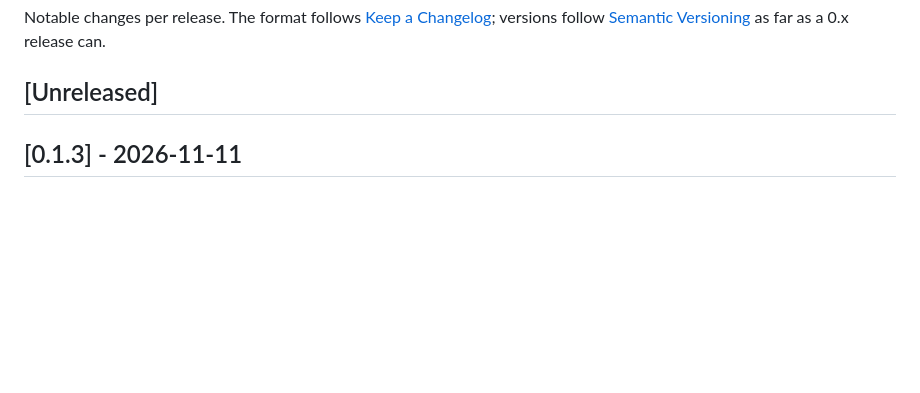
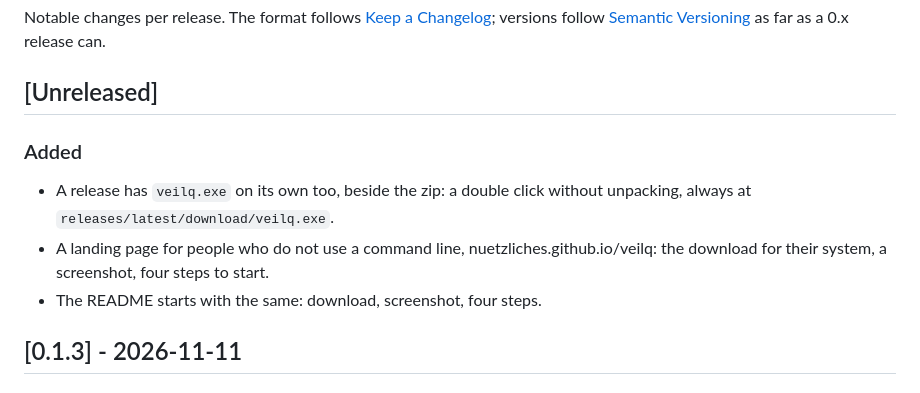
Before and after one commit to nuetzliches/veilq, a Markdown page: CHANGELOG.md, the part around the change. Drawn GitHub-style; blank space fills up the shorter version.

```diff
--- a/CHANGELOG.md
+++ b/CHANGELOG.md
@@ -5,6 +5,15 @@ Notable changes per release. The format follows
 [Semantic Versioning](https://semver.org/) as far as a 0.x release can.
 
 ## [Unreleased]
+
+### Added
+
+- A release has `veilq.exe` on its own too, beside the zip: a double click
+  without unpacking, always at `releases/latest/download/veilq.exe`.
+- A landing page for people who do not use a command line,
+  nuetzliches.github.io/veilq: the download for their system, a
+  screenshot, four steps to start.
+- The README starts with the same: download, screenshot, four steps.
 
 ## [0.1.3] - 2026-11-11
 
```
Also changed, not shown: README.md (+27 -14 lines), docs/images/veilq-ui.png (added), 3 other files.
